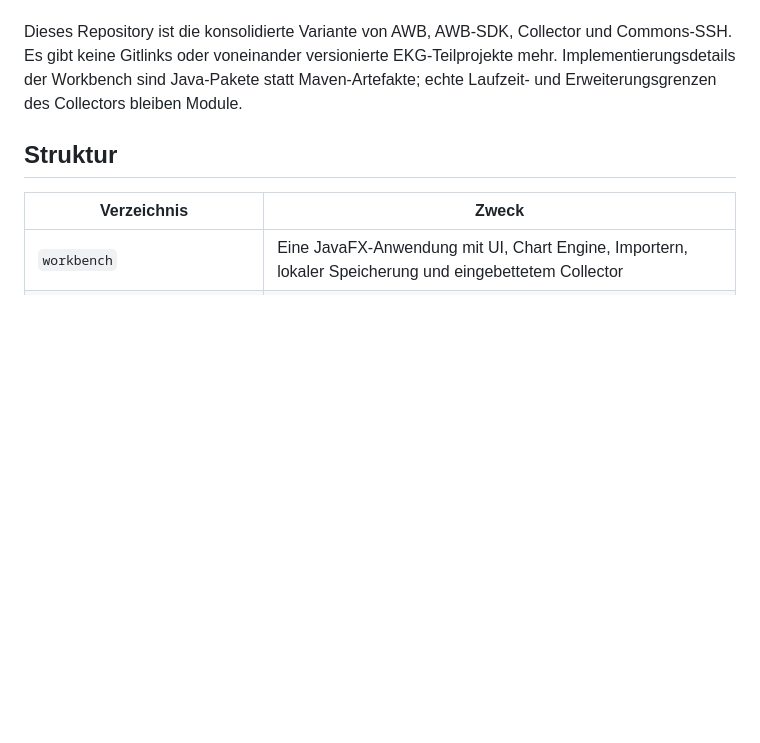
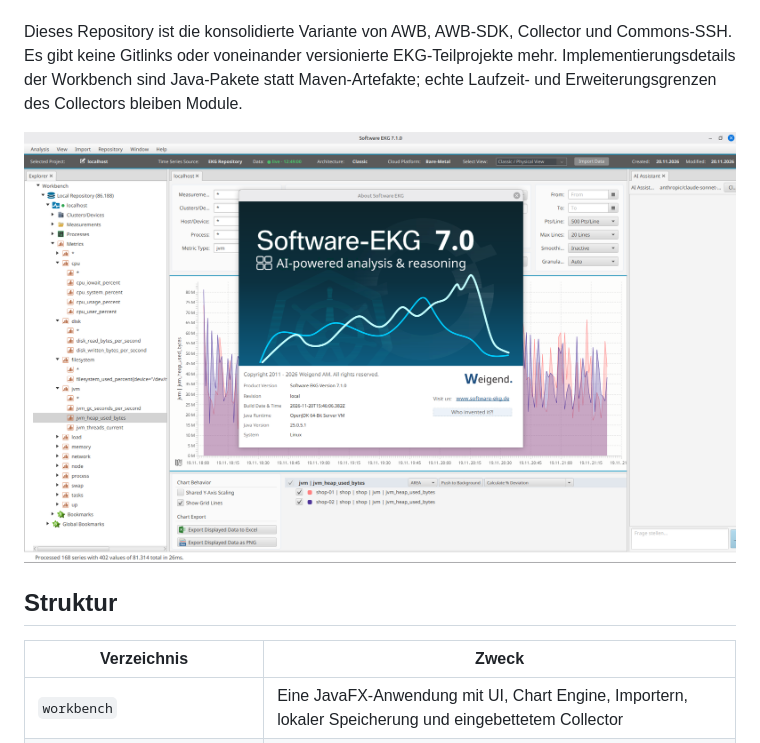
Before and after one commit to Weigend/Software-EKG, a Markdown page: README.md, the part around one of its changes. Rendered like a GitHub page; pictures changed too: docs/images/fullscreen.png (added); blank space fills up the shorter version.

Commit message:
README: add logo and workbench screenshot
Co-Authored-By: Claude Fable 5.2 <noreply@anthropic.com>

```diff
--- a/README.md
+++ b/README.md
@@ -3,6 +7,8 @@
 Software-EKG erfasst gezielt technische Messwerte und macht sie in einer JavaFX-Workbench als Zeitreihen analysierbar. Es ist kein Grafana-Ersatz, sondern ein Werkzeugkasten für konkrete Performance- und Diagnosefälle: Eine Datenquelle anbinden, nur die relevanten Werte sammeln, lokal oder in einer entfernten Datenbank speichern und unmittelbar untersuchen.
 
 Dieses Repository ist die konsolidierte Variante von AWB, AWB-SDK, Collector und Commons-SSH. Es gibt keine Gitlinks oder voneinander versionierte EKG-Teilprojekte mehr. Implementierungsdetails der Workbench sind Java-Pakete statt Maven-Artefakte; echte Laufzeit- und Erweiterungsgrenzen des Collectors bleiben Module.
+
+![Software-EKG Workbench mit Explorer, Zeitreihen-Chart der JVM-Heap-Nutzung und About-Dialog](docs/images/fullscreen.png)
 
 ## Struktur
 
```
Also changed, not shown: other parts of README.md (+4 -0 lines), docs/images/about.png (added), docs/images/logo.png (added).
